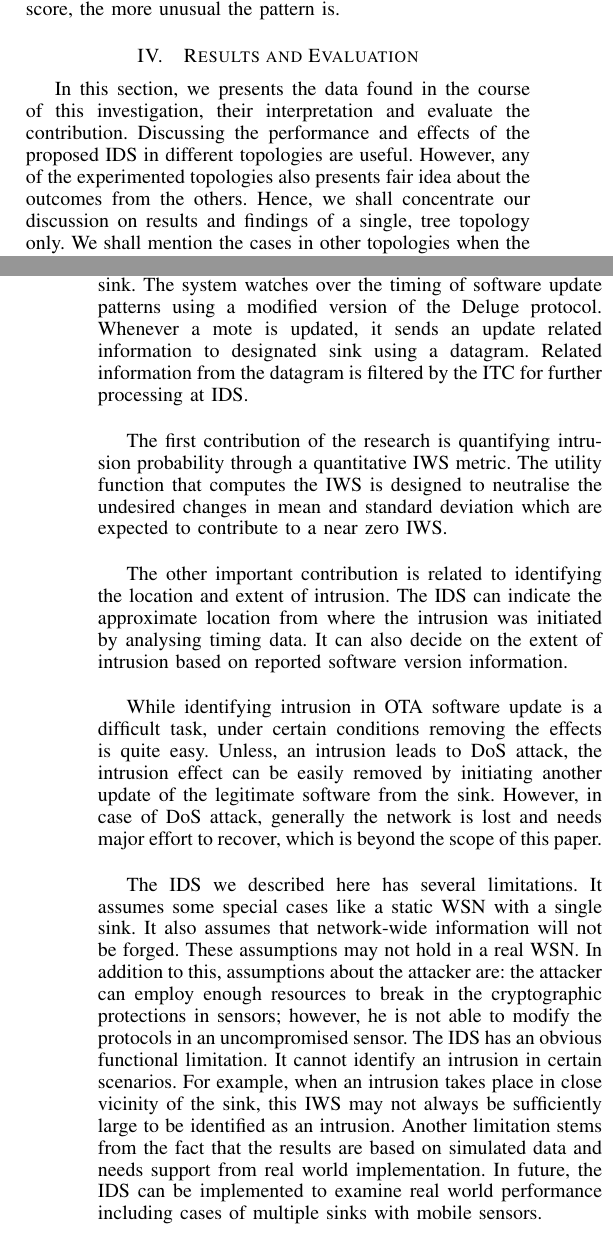
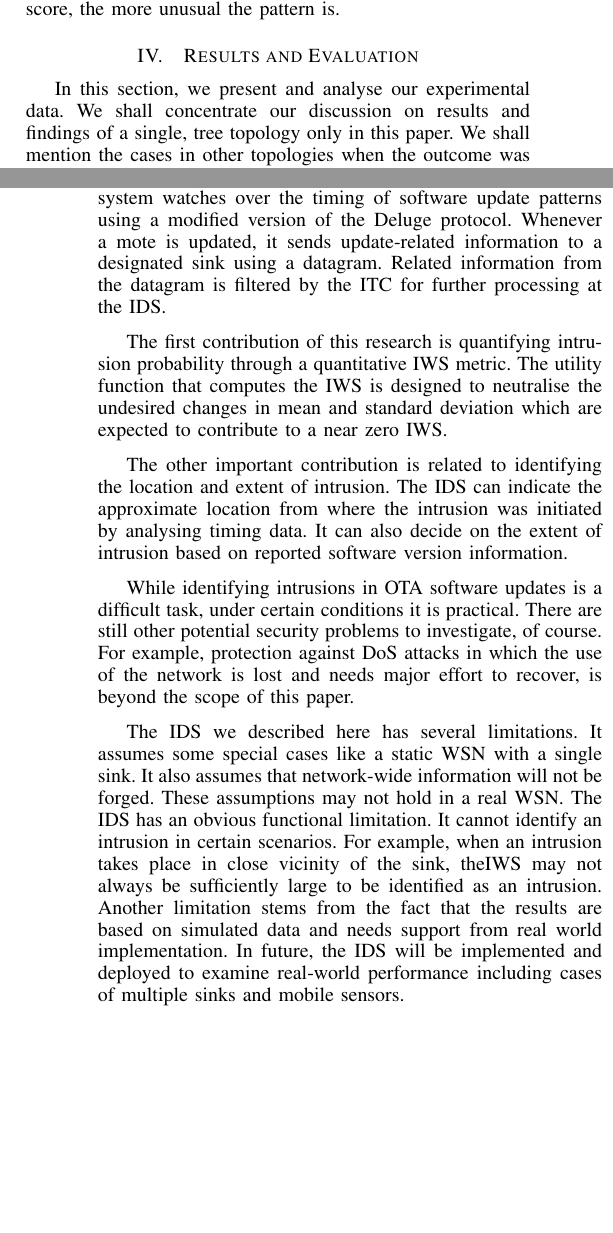
Before and after one commit to ashrafbd/ICARA2015, a LaTeX paper (Camera_ready.tex): two parts of the columns of pages 4 and 6 of 7, joined at a grey line, cut so that both start at the same text, the shorter picture padded with empty space. Compiled offline with pdfLaTeX.

Commit message:
Finished text pass.

```diff
--- a/Camera_ready.tex
+++ b/Camera_ready.tex
@@ -651,10 +651,13 @@ $\sigma$		 & 0 & 28 & 31 & 80 & 84 & 146 & 38 & 32 & 29 & 77 & 87 & 192 & 18 & 2
 \label{tab:stat_ellip}
 \end{table*}
 
-In this section, we presents the data found in the course of this investigation, their interpretation and evaluate the contribution.
-Discussing the performance and effects of the proposed IDS in different topologies are useful.
-However, any of the experimented topologies also presents fair idea about the outcomes from the others.
-Hence, we shall concentrate our discussion on results and findings of a single, tree topology only.
+In this section, we present and analyse our experimental data.
+%the data found in the course of this investigation, their interpretation and evaluate the contribution.
+%Discussing the performance and effects of the proposed IDS in different topologies are useful.
+%However, any of the experimented topologies also presents fair idea about the outcomes from the others.
+%Hence, w
+% <dme> you don't say why it's useful, or why it's OK not to discuss. too confusing in intent.
+We shall concentrate our discussion on results and findings of a single, tree topology only in this paper.
 We shall mention the cases in other topologies when the outcome was considered contrary to our expectations.
 
 The tree shaped deployment has 25 nodes with four major branches as shown in Figure~\ref{fig:elliptopo}.
@@ -802,10 +805,10 @@ To help manage this problem, we have suggested a passive security mechanism---an
 A robot can also host the IDS in a collaborative environment.
 The IDS is generally housed in a server that remains physically connected to the  sink.
 The system watches over the timing of software update patterns using a modified version of the Deluge protocol.
-Whenever a mote is updated, it sends an update related information to designated sink using a datagram.
-Related information from the datagram is filtered by the ITC for further processing at IDS.
+Whenever a mote is updated, it sends update-related information to a designated sink using a datagram.
+Related information from the datagram is filtered by the ITC for further processing at the IDS.
 
-The first contribution of the research is quantifying intrusion probability through a quantitative IWS metric.
+The first contribution of this research is quantifying intrusion probability through a quantitative IWS metric.
 %The IWS is a quantitative indicator of possible intrusion.
 The utility function that computes the IWS is designed to neutralise the undesired %/unexpected
 changes in mean and standard deviation which are expected to contribute to a near zero IWS.%\notedme{unclear}
@@ -815,20 +818,24 @@ The IDS can indicate the approximate location from where the intrusion was initi
 It can also decide on the extent of intrusion based on reported software version information.
 %Besides, the IDS also can indicate some other kinds of anomalies such as node relocation, node repudiation, node compromise and so on.
 
-While identifying intrusion in OTA software update is a difficult task, under certain conditions removing the effects is quite easy.
-Unless, an intrusion leads to DoS attack, the intrusion effect can be easily removed by initiating another update of the legitimate software from the sink.
-However, in case of DoS attack, generally the network is lost and needs major effort to recover, which is beyond the scope of this paper.
+While identifying intrusions in OTA software updates is a difficult task, under certain conditions it is practical.
+% removing the effects is quite easy.
+%Unless an intrusion leads to a DoS attack, the intrusion effect can be easily removed by initiating another update of the legitimate software from the sink.
+% <dme> it's too risky to say something that sounds so wrong if readers might not have seen the part that says sections of the WSN OS don't get updaded.
+There are still other potential security problems to investigate, of course. For example, protection against DoS attacks in which the use of the network is lost and needs major effort to recover, is beyond the scope of this paper.
 
 The IDS we described here has several limitations.
 It assumes some special cases like a static WSN with a single sink.
 It also assumes that network-wide information will not be forged. %to have network wide transparent knowledge.
 These assumptions may not hold in a real WSN.
-In addition to this, assumptions about the attacker are: the attacker can employ enough resources to break in the cryptographic protections in sensors; however, he is not able to modify the protocols in an uncompromised sensor.
+%In addition to this, assumptions about the attacker are:
+%the attacker can employ enough resources to break in the cryptographic protections in sensors; however, he is not able to modify the protocols in an uncompromised sensor.
+% <dme> not correct
 The IDS has an obvious functional limitation.
 It cannot identify an intrusion in certain scenarios.
-For example, when an intrusion takes place in close vicinity of the sink, this IWS may not always be sufficiently large to be identified as an intrusion.
+For example, when an intrusion takes place in close vicinity of the sink, theIWS may not always be sufficiently large to be identified as an intrusion.
 Another limitation stems from the fact that the results are based on simulated data and needs support from real world implementation.
-In future,  the IDS can be implemented to examine real world performance including cases of multiple sinks with mobile sensors.
+In future,  the IDS will be implemented and deployed to examine real-world performance including cases of multiple sinks and mobile sensors.
 
 
 \bibliographystyle{IEEEtran}
```
Also changed, not shown: Camera_ready.tex (42 more changed lines).
